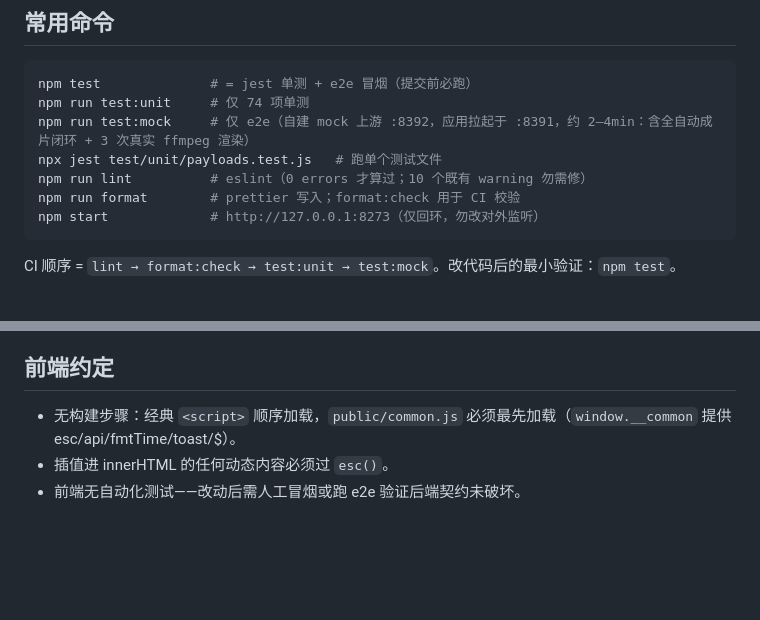
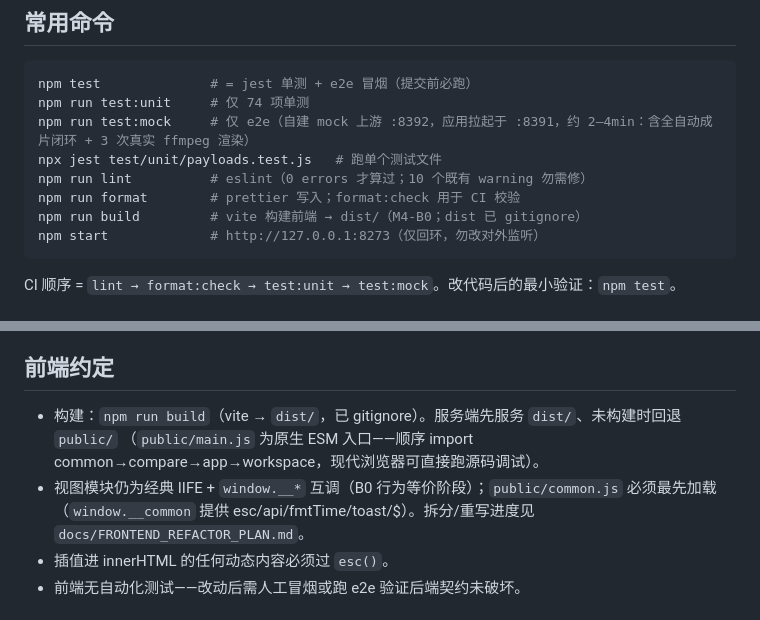
Before and after one commit to AlanNiew/agnes-video-console, a Markdown page: AGENTS.md, 2 parts joined by grey strips. Rendered like a GitHub page; blank space fills up the shorter version.

Commit message:
docs: 同步 M4-B0 构建管线说明到 README/AGENTS 并补 CHANGELOG
- AGENTS：常用命令加 npm run build；前端约定改为「dist 优先/public 回退」双模与
  main.js ESM 入口说明（拆分进度指向 docs/FRONTEND_REFACTOR_PLAN.md）
- README：开发命令补 npm run build
- CHANGELOG [Unreleased] Refactored 追加 M4-B0 条目

````diff
--- a/AGENTS.md
+++ b/AGENTS.md
@@ -11,6 +11,7 @@ npm run test:mock     # 仅 e2e（自建 mock 上游 :8392，应用拉起于 :83
 npx jest test/unit/payloads.test.js   # 跑单个测试文件
 npm run lint          # eslint（0 errors 才算过；10 个既有 warning 勿需修）
 npm run format        # prettier 写入；format:check 用于 CI 校验
+npm run build         # vite 构建前端 → dist/（M4-B0；dist 已 gitignore）
 npm start             # http://127.0.0.1:8273（仅回环，勿改对外监听）
 ```
 
@@ -64,7 +65,10 @@ routes/       9 个领域文件，注册顺序必须与 server.js 装配顺序
 
 ## 前端约定
 
-- 无构建步骤：经典 `<script>` 顺序加载，`public/common.js` 必须最先加载（`window.__common` 提供 esc/api/fmtTime/toast/$）。
+- 构建：`npm run build`（vite → `dist/`，已 gitignore）。服务端先服务 `dist/`、未构建时回退 `public/`
+  （`public/main.js` 为原生 ESM 入口——顺序 import common→compare→app→workspace，现代浏览器可直接跑源码调试）。
+- 视图模块仍为经典 IIFE + `window.__*` 互调（B0 行为等价阶段）；`public/common.js` 必须最先加载
+  （`window.__common` 提供 esc/api/fmtTime/toast/$）。拆分/重写进度见 `docs/FRONTEND_REFACTOR_PLAN.md`。
 - 插值进 innerHTML 的任何动态内容必须过 `esc()`。
 - 前端无自动化测试——改动后需人工冒烟或跑 e2e 验证后端契约未破坏。
 
````
Also changed, not shown: CHANGELOG.md (+1 -0 lines), README.md (+1 -1 lines).
